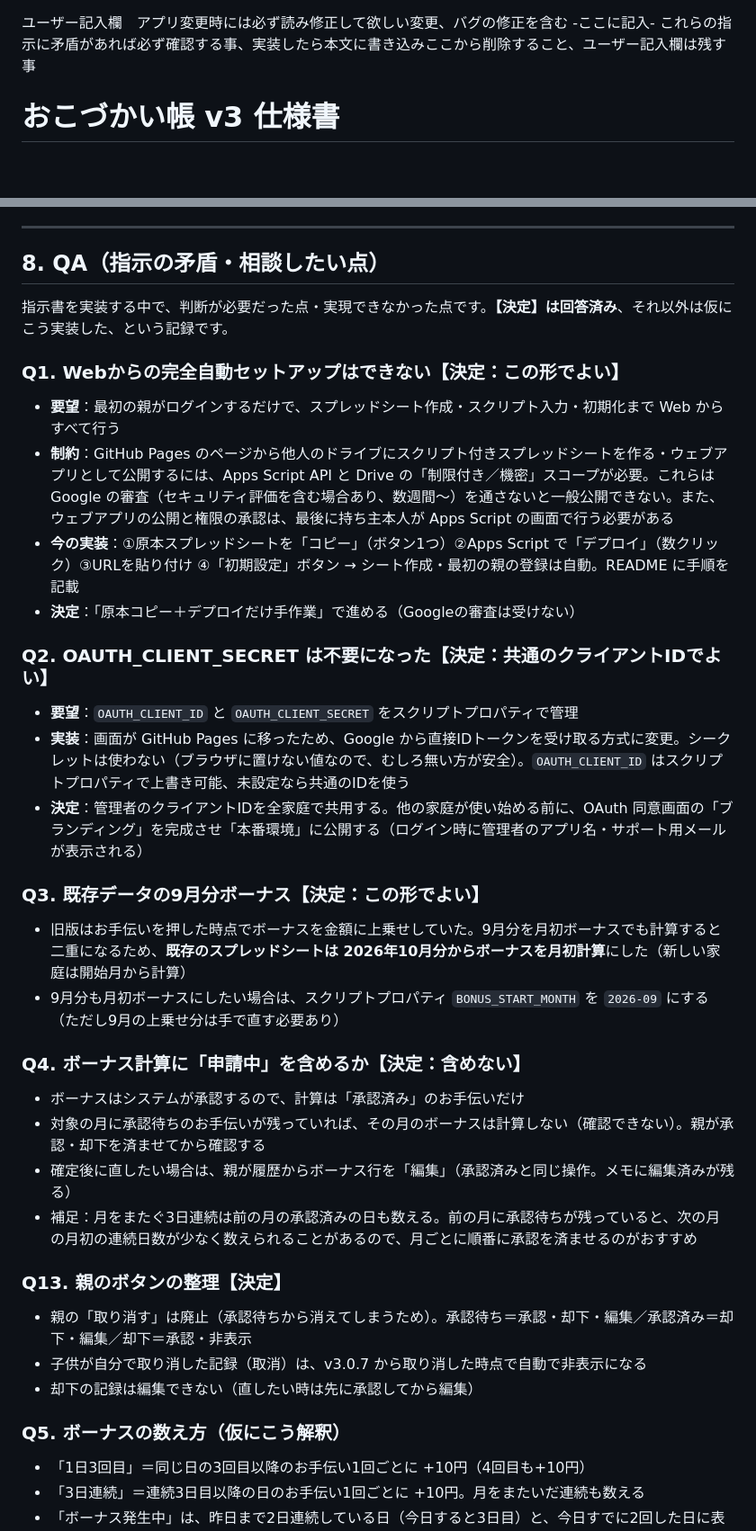
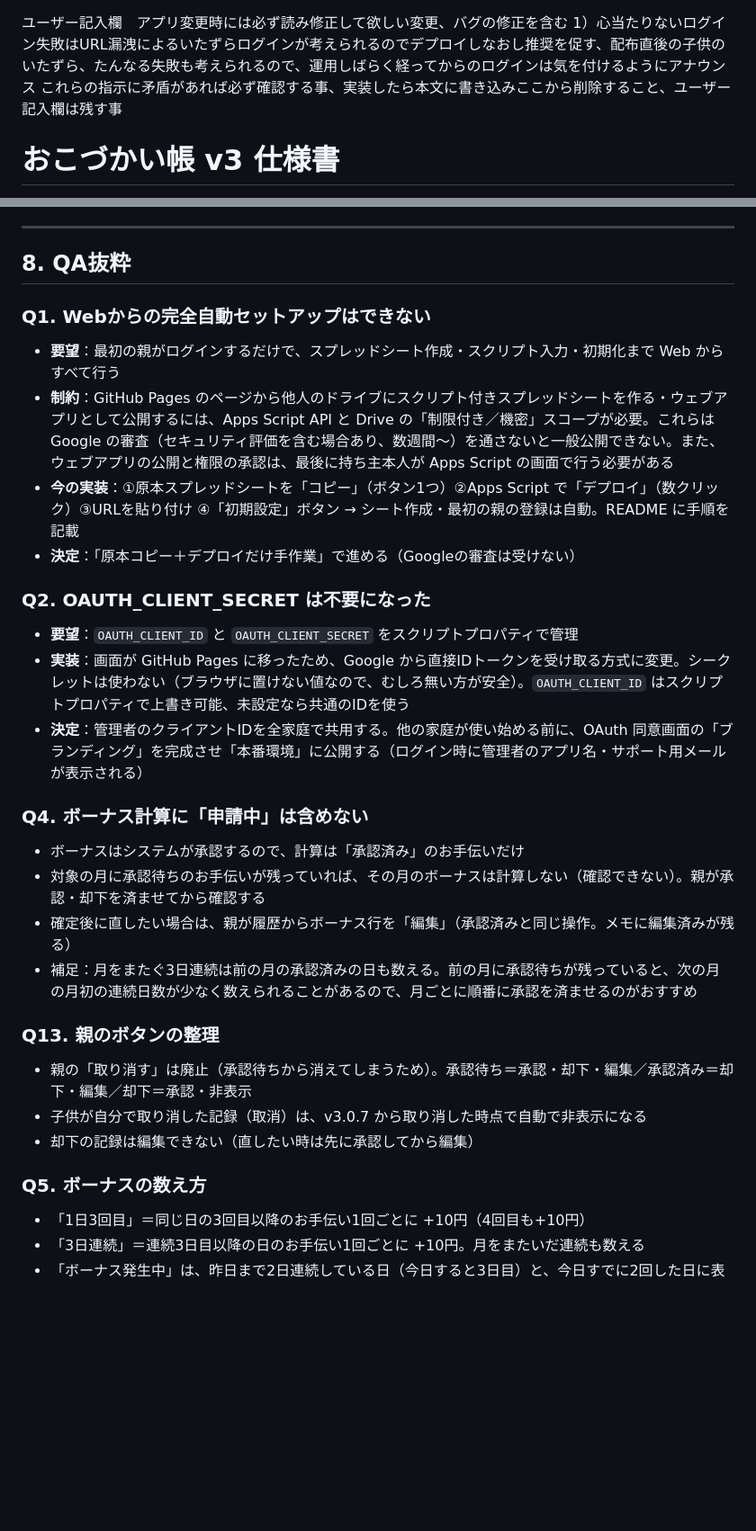
Before and after one commit to rittyapp/okodukai_app, a Markdown page: docs/SPEC.md, 2 parts joined by grey strips. Shown at 90% size. Drawn GitHub-style; blank space fills up the shorter version.

```diff
--- a/docs/SPEC.md
+++ b/docs/SPEC.md
@@ -1,5 +1,5 @@
 ユーザー記入欄　アプリ変更時には必ず読み修正して欲しい変更、バグの修正を含む
--ここに記入-
+1）心当たりないログイン失敗はURL漏洩によるいたずらログインが考えられるのでデプロイしなおし推奨を促す、配布直後の子供のいたずら、たんなる失敗も考えられるので、運用しばらく経ってからのログインは気を付けるようにアナウンス
 これらの指示に矛盾があれば必ず確認する事、実装したら本文に書き込みここから削除すること、ユーザー記入欄は残す事
 
 
@@ -211,42 +211,35 @@ PINは端末（ブラウザ）単位で失敗回数を数え、3回で1分、6
 
 ---
 
-## 8. QA（指示の矛盾・相談したい点）
+## 8. QA抜粋
 
-指示書を実装する中で、判断が必要だった点・実現できなかった点です。**【決定】は回答済み**、それ以外は仮にこう実装した、という記録です。
-
-### Q1. Webからの完全自動セットアップはできない【決定：この形でよい】
+### Q1. Webからの完全自動セットアップはできない
 
 - **要望**：最初の親がログインするだけで、スプレッドシート作成・スクリプト入力・初期化まで Web からすべて行う
 - **制約**：GitHub Pages のページから他人のドライブにスクリプト付きスプレッドシートを作る・ウェブアプリとして公開するには、Apps Script API と Drive の「制限付き／機密」スコープが必要。これらは Google の審査（セキュリティ評価を含む場合あり、数週間〜）を通さないと一般公開できない。また、ウェブアプリの公開と権限の承認は、最後に持ち主本人が Apps Script の画面で行う必要がある
 - **今の実装**：①原本スプレッドシートを「コピー」（ボタン1つ）②Apps Script で「デプロイ」（数クリック）③URLを貼り付け ④「初期設定」ボタン → シート作成・最初の親の登録は自動。README に手順を記載
 - **決定**：「原本コピー＋デプロイだけ手作業」で進める（Googleの審査は受けない）
 
-### Q2. OAUTH_CLIENT_SECRET は不要になった【決定：共通のクライアントIDでよい】
+### Q2. OAUTH_CLIENT_SECRET は不要になった
 
 - **要望**：`OAUTH_CLIENT_ID` と `OAUTH_CLIENT_SECRET` をスクリプトプロパティで管理
 - **実装**：画面が GitHub Pages に移ったため、Google から直接IDトークンを受け取る方式に変更。シークレットは使わない（ブラウザに置けない値なので、むしろ無い方が安全）。`OAUTH_CLIENT_ID` はスクリプトプロパティで上書き可能、未設定なら共通のIDを使う
 - **決定**：管理者のクライアントIDを全家庭で共用する。他の家庭が使い始める前に、OAuth 同意画面の「ブランディング」を完成させ「本番環境」に公開する（ログイン時に管理者のアプリ名・サポート用メールが表示される）
 
-### Q3. 既存データの9月分ボーナス【決定：この形でよい】
-
-- 旧版はお手伝いを押した時点でボーナスを金額に上乗せしていた。9月分を月初ボーナスでも計算すると二重になるため、**既存のスプレッドシートは 2026年10月分からボーナスを月初計算**にした（新しい家庭は開始月から計算）
-- 9月分も月初ボーナスにしたい場合は、スクリプトプロパティ `BONUS_START_MONTH` を `2026-09` にする（ただし9月の上乗せ分は手で直す必要あり）
-
-### Q4. ボーナス計算に「申請中」を含めるか【決定：含めない】
+### Q4. ボーナス計算に「申請中」は含めない
 
 - ボーナスはシステムが承認するので、計算は「承認済み」のお手伝いだけ
 - 対象の月に承認待ちのお手伝いが残っていれば、その月のボーナスは計算しない（確認できない）。親が承認・却下を済ませてから確認する
 - 確定後に直したい場合は、親が履歴からボーナス行を「編集」（承認済みと同じ操作。メモに編集済みが残る）
 - 補足：月をまたぐ3日連続は前の月の承認済みの日も数える。前の月に承認待ちが残っていると、次の月の月初の連続日数が少なく数えられることがあるので、月ごとに順番に承認を済ませるのがおすすめ
 
-### Q13. 親のボタンの整理【決定】
+### Q13. 親のボタンの整理
 
 - 親の「取り消す」は廃止（承認待ちから消えてしまうため）。承認待ち＝承認・却下・編集／承認済み＝却下・編集／却下＝承認・非表示
 - 子供が自分で取り消した記録（取消）は、v3.0.7 から取り消した時点で自動で非表示になる
 - 却下の記録は編集できない（直したい時は先に承認してから編集）
 
-### Q5. ボーナスの数え方（仮にこう解釈）
+### Q5. ボーナスの数え方
 
 - 「1日3回目」＝同じ日の3回目以降のお手伝い1回ごとに +10円（4回目も+10円）
 - 「3日連続」＝連続3日目以降の日のお手伝い1回ごとに +10円。月をまたいだ連続も数える
```
Also changed, not shown: other parts of docs/SPEC.md (+12 -29 lines).
